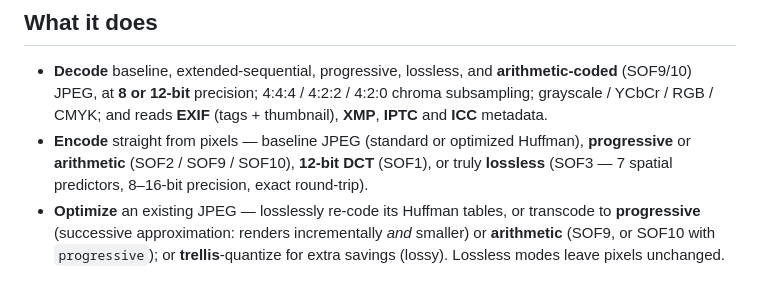
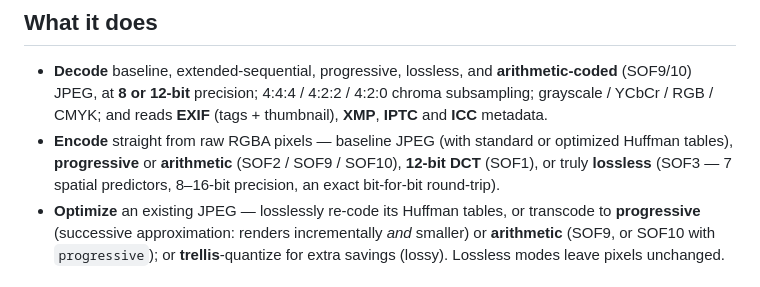
Before and after one commit to Alpaq92/JsPeg, a Markdown page: README.md, the part around the change. Rendered like a GitHub page.

Commit message:
docs: lengthen the encode-feature bullet in the README (#21)
Co-authored-by: Claude Opus 4.8 <noreply@anthropic.com>

```diff
--- a/README.md
+++ b/README.md
@@ -34,9 +34,10 @@ your own device.
   **arithmetic-coded** (SOF9/10) JPEG, at **8 or 12-bit** precision; 4:4:4 / 4:2:2 /
   4:2:0 chroma subsampling; grayscale / YCbCr / RGB / CMYK; and reads **EXIF**
   (tags + thumbnail), **XMP**, **IPTC** and **ICC** metadata.
-- **Encode** straight from pixels — baseline JPEG (standard or optimized Huffman),
-  **progressive** or **arithmetic** (SOF2 / SOF9 / SOF10), **12-bit DCT** (SOF1), or
-  truly **lossless** (SOF3 — 7 spatial predictors, 8–16-bit precision, exact round-trip).
+- **Encode** straight from raw RGBA pixels — baseline JPEG (with standard or optimized
+  Huffman tables), **progressive** or **arithmetic** (SOF2 / SOF9 / SOF10), **12-bit DCT**
+  (SOF1), or truly **lossless** (SOF3 — 7 spatial predictors, 8–16-bit precision, an exact
+  bit-for-bit round-trip).
 - **Optimize** an existing JPEG — losslessly re-code its Huffman tables, or
   transcode to **progressive** (successive approximation: renders incrementally
   *and* smaller) or **arithmetic** (SOF9, or SOF10 with `progressive`); or
```
